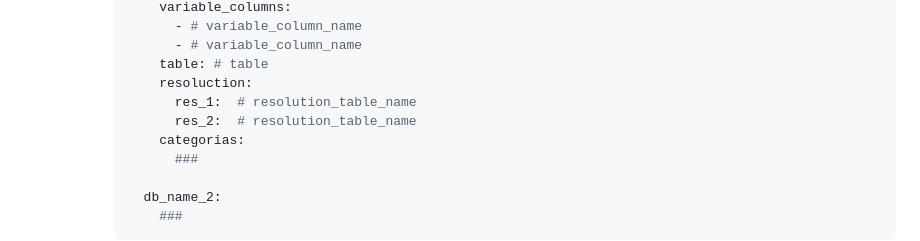
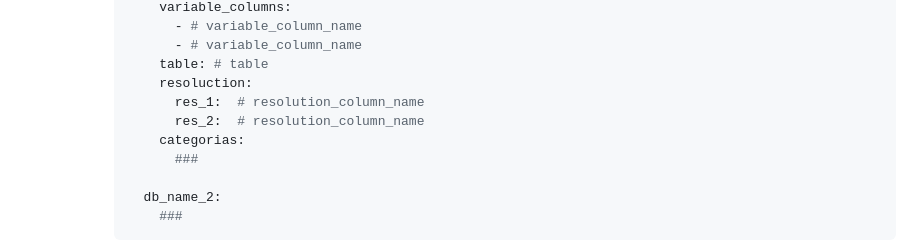
Before and after one commit to RodrigoRiveraRico/WebPruebaShowVariables, a Markdown page: README.md, the part around the change. GitHub-like rendering.

Commit message:
Update README.md
Corrección descripción yaml

```diff
--- a/README.md
+++ b/README.md
@@ -58,8 +58,8 @@ flask --app run run --port=4000 --host=0.0.0.0
             - # variable_column_name
           table: # table
           resoluction:
-            res_1:  # resolution_table_name
-            res_2:  # resolution_table_name
+            res_1:  # resolution_column_name
+            res_2:  # resolution_column_name
           categorias:
             ###
 
```
